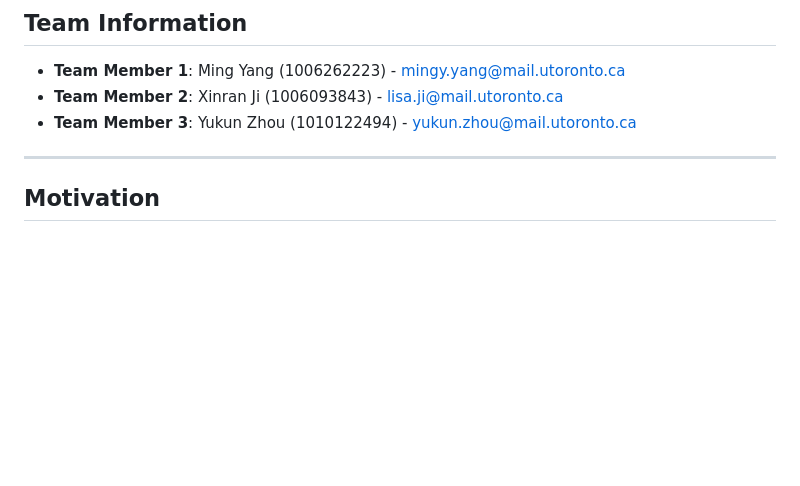
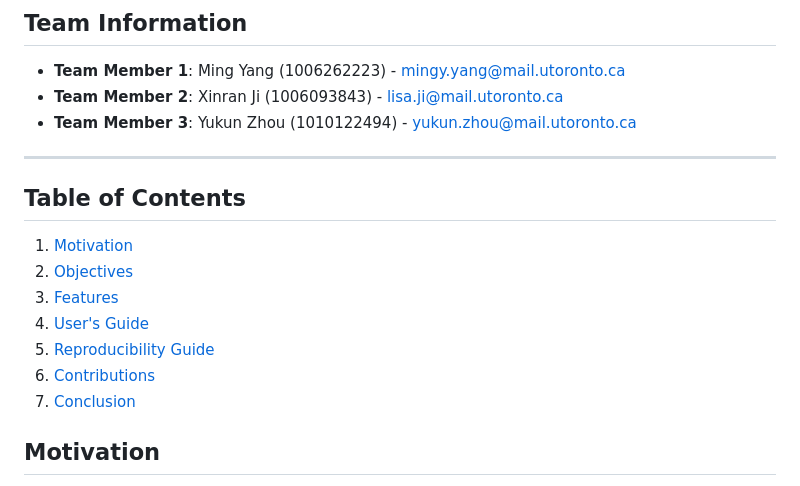
Before and after one commit to andyzhou23/ece1724_rust_project, a Markdown page: readme.md, the part around the change printed below. GitHub-like rendering; blank space fills up the shorter version.

Commit message:
added table of content

```diff
--- a/readme.md
+++ b/readme.md
@@ -11,6 +11,16 @@ The video demo is in the `chat_app_demo.mp4` file under this GitHub repository.
 - **Team Member 3**: Yukun Zhou (1010122494) - <yukun.zhou@mail.utoronto.ca>
 
 ---
+
+## Table of Contents
+
+1. [Motivation](#motivation)
+1. [Objectives](#objectives)
+1. [Features](#features)
+1. [User's Guide](#user-guide)
+1. [Reproducibility Guide](#reproducibility-guide)
+1. [Contributions](#contributions-by-team-members)
+1. [Conclusion](#lessons-learned-and-concluding-remarks)
 
 ## Motivation
 
```
Also changed, not shown: other parts of readme.md (+1 -1 lines).
